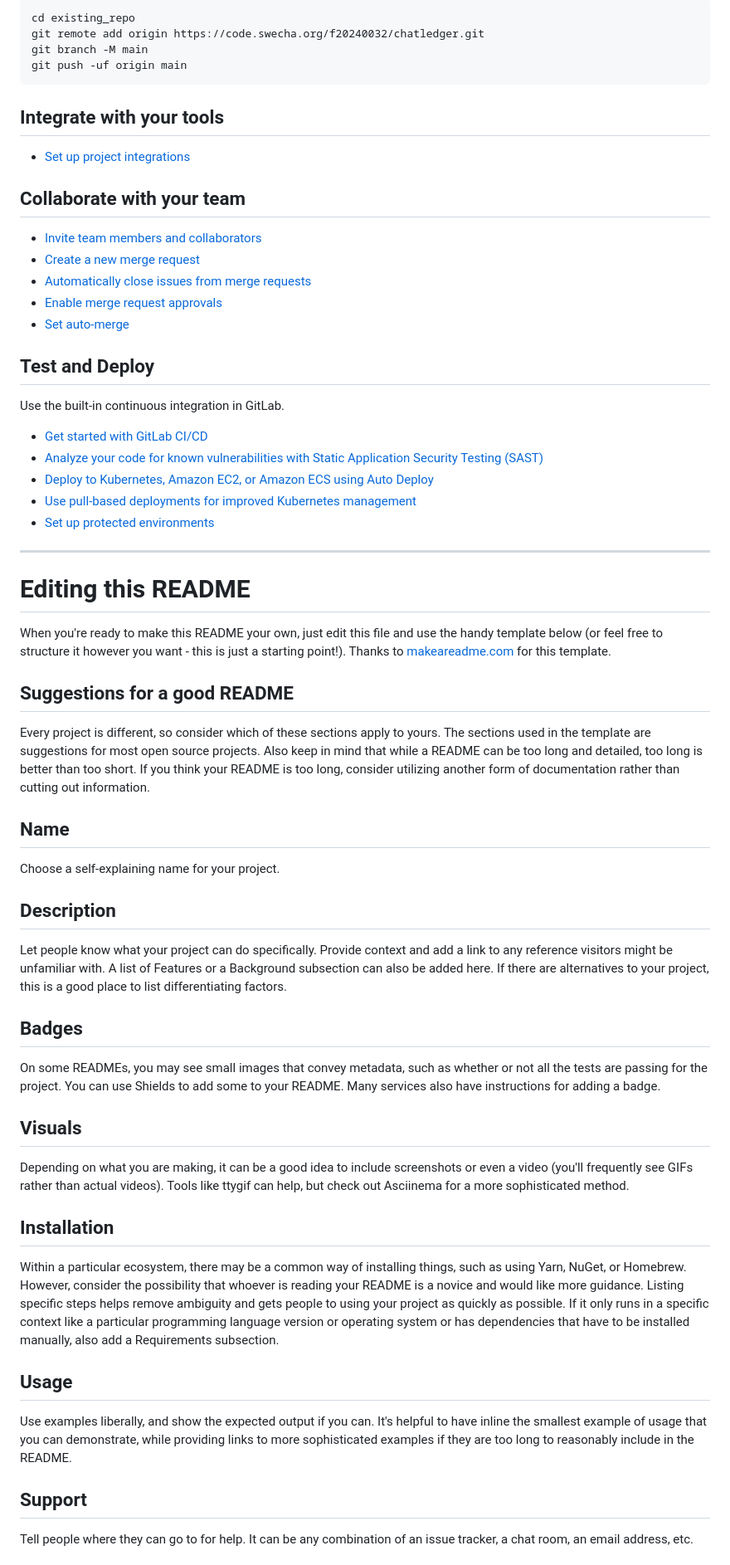
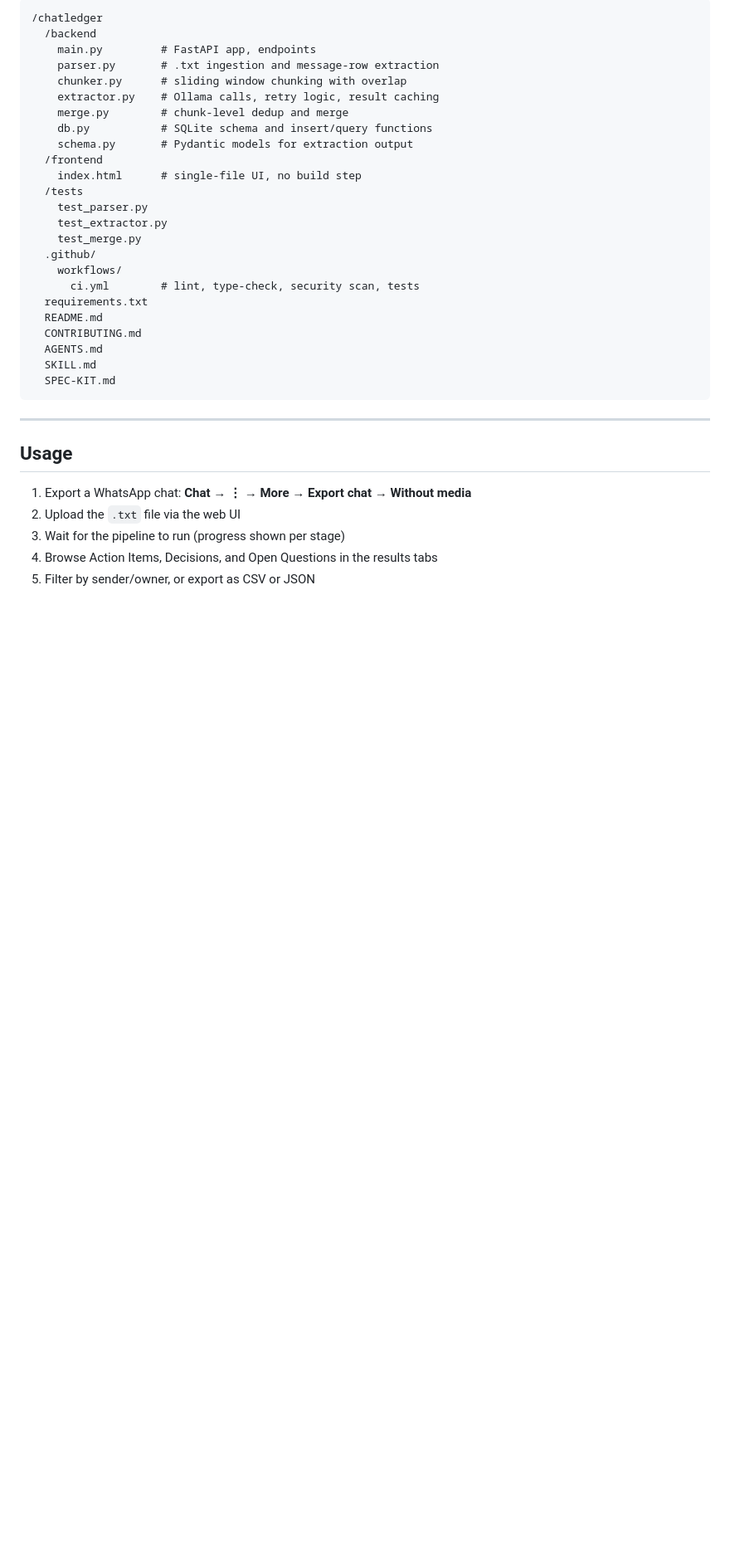
Before and after one commit to ridhim7201/chatleger, a Markdown page: README.md, the part around one of its changes. Shown at 83% size. Rendered like a GitHub page; blank space fills up the shorter version.

````diff
--- a/README.md
+++ b/README.md
@@ -15,61 +89,38 @@ Already a pro? Just edit this README.md and make it your own. Want to make it ea
 
 ```
-cd existing_repo
-git remote add origin https://code.swecha.org/f20240032/chatledger.git
-git branch -M main
-git push -uf origin main
+/chatledger
+  /backend
+    main.py         # FastAPI app, endpoints
+    parser.py       # .txt ingestion and message-row extraction
+    chunker.py      # sliding window chunking with overlap
+    extractor.py    # Ollama calls, retry logic, result caching
+    merge.py        # chunk-level dedup and merge
+    db.py           # SQLite schema and insert/query functions
+    schema.py       # Pydantic models for extraction output
+  /frontend
+    index.html      # single-file UI, no build step
+  /tests
+    test_parser.py
+    test_extractor.py
+    test_merge.py
+  .github/
+    workflows/
+      ci.yml        # lint, type-check, security scan, tests
+  requirements.txt
+  README.md
+  CONTRIBUTING.md
+  AGENTS.md
+  SKILL.md
+  SPEC-KIT.md
 ```
 
-## Integrate with your tools
-
-* [Set up project integrations](https://code.swecha.org/f20240032/chatledger/-/settings/integrations)
-
-## Collaborate with your team
-
-* [Invite team members and collaborators](https://docs.gitlab.com/user/project/members/)
-* [Create a new merge request](https://docs.gitlab.com/user/project/merge_requests/creating_merge_requests/)
-* [Automatically close issues from merge requests](https://docs.gitlab.com/user/project/issues/managing_issues/#closing-issues-automatically)
-* [Enable merge request approvals](https://docs.gitlab.com/user/project/merge_requests/approvals/)
-* [Set auto-merge](https://docs.gitlab.com/user/project/merge_requests/auto_merge/)
-
-## Test and Deploy
-
-Use the built-in continuous integration in GitLab.
-
-* [Get started with GitLab CI/CD](https://docs.gitlab.com/ci/quick_start/)
-* [Analyze your code for known vulnerabilities with Static Application Security Testing (SAST)](https://docs.gitlab.com/user/application_security/sast/)
-* [Deploy to Kubernetes, Amazon EC2, or Amazon ECS using Auto Deploy](https://docs.gitlab.com/topics/autodevops/requirements/)
-* [Use pull-based deployments for improved Kubernetes management](https://docs.gitlab.com/user/clusters/agent/)
-* [Set up protected environments](https://docs.gitlab.com/ci/environments/protected_environments/)
-
-***
-
-# Editing this README
-
-When you're ready to make this README your own, just edit this file and use the handy template below (or feel free to structure it however you want - this is just a starting point!). Thanks to [makeareadme.com](https://www.makeareadme.com/) for this template.
-
-## Suggestions for a good README
-
-Every project is different, so consider which of these sections apply to yours. The sections used in the template are suggestions for most open source projects. Also keep in mind that while a README can be too long and detailed, too long is better than too short. If you think your README is too long, consider utilizing another form of documentation rather than cutting out information.
-
-## Name
-Choose a self-explaining name for your project.
-
-## Description
-Let people know what your project can do specifically. Provide context and add a link to any reference visitors might be unfamiliar with. A list of Features or a Background subsection can also be added here. If there are alternatives to your project, this is a good place to list differentiating factors.
-
-## Badges
-On some READMEs, you may see small images that convey metadata, such as whether or not all the tests are passing for the project. You can use Shields to add some to your README. Many services also have instructions for adding a badge.
-
-## Visuals
-Depending on what you are making, it can be a good idea to include screenshots or even a video (you'll frequently see GIFs rather than actual videos). Tools like ttygif can help, but check out Asciinema for a more sophisticated method.
-
-## Installation
-Within a particular ecosystem, there may be a common way of installing things, such as using Yarn, NuGet, or Homebrew. However, consider the possibility that whoever is reading your README is a novice and would like more guidance. Listing specific steps helps remove ambiguity and gets people to using your project as quickly as possible. If it only runs in a specific context like a particular programming language version or operating system or has dependencies that have to be installed manually, also add a Requirements subsection.
+---
 
 ## Usage
-Use examples liberally, and show the expected output if you can. It's helpful to have inline the smallest example of usage that you can demonstrate, while providing links to more sophisticated examples if they are too long to reasonably include in the README.
 
-## Support
-Tell people where they can go to for help. It can be any combination of an issue tracker, a chat room, an email address, etc.
+1. Export a WhatsApp chat: **Chat → ⋮ → More → Export chat → Without media**
+2. Upload the `.txt` file via the web UI
+3. Wait for the pipeline to run (progress shown per stage)
+4. Browse Action Items, Decisions, and Open Questions in the results tabs
+5. Filter by sender/owner, or export as CSV or JSON
 
````
Also changed, not shown: other parts of README.md (+105 -17 lines).
